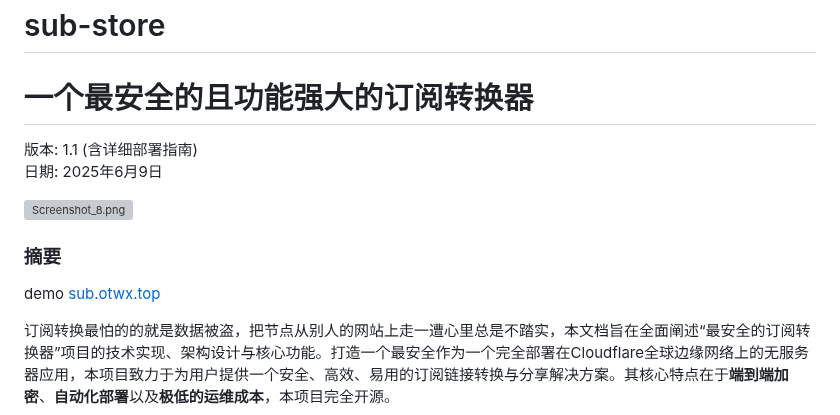
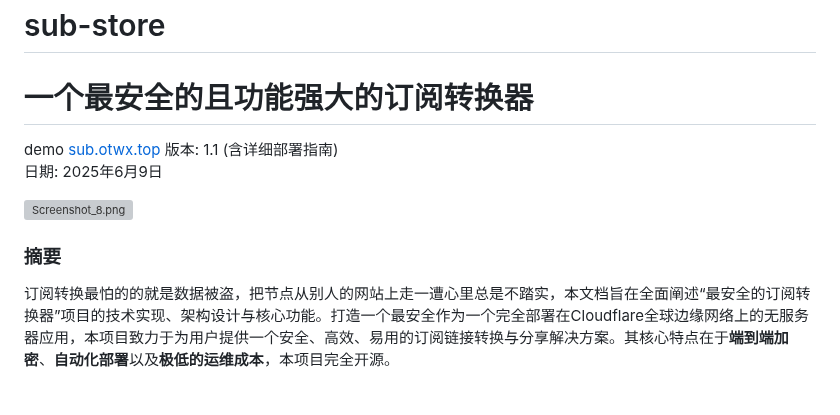
Before and after one commit to qyidc/sub-store, a Markdown page: README.md, the part around the change. GitHub-like rendering; blank space fills up the shorter version; grey boxes are pictures that could not be loaded.

```diff
--- a/README.md
+++ b/README.md
@@ -1,6 +1,6 @@
 # sub-store
 # **一个最安全的且功能强大的订阅转换器**
-
+demo [sub.otwx.top](https://sub.otwx.top)
 版本: 1.1 (含详细部署指南)
 日期: 2025年6月9日
 
@@ -8,7 +8,7 @@
 
 ### **摘要**
 
-demo [sub.otwx.top](https://sub.otwx.top)
+
 
 订阅转换最怕的的就是数据被盗，把节点从别人的网站上走一遭心里总是不踏实，本文档旨在全面阐述“最安全的订阅转换器”项目的技术实现、架构设计与核心功能。打造一个最安全作为一个完全部署在Cloudflare全球边缘网络上的无服务器应用，本项目致力于为用户提供一个安全、高效、易用的订阅链接转换与分享解决方案。其核心特点在于**端到端加密**、**自动化部署**以及**极低的运维成本**，本项目完全开源。
 
```
